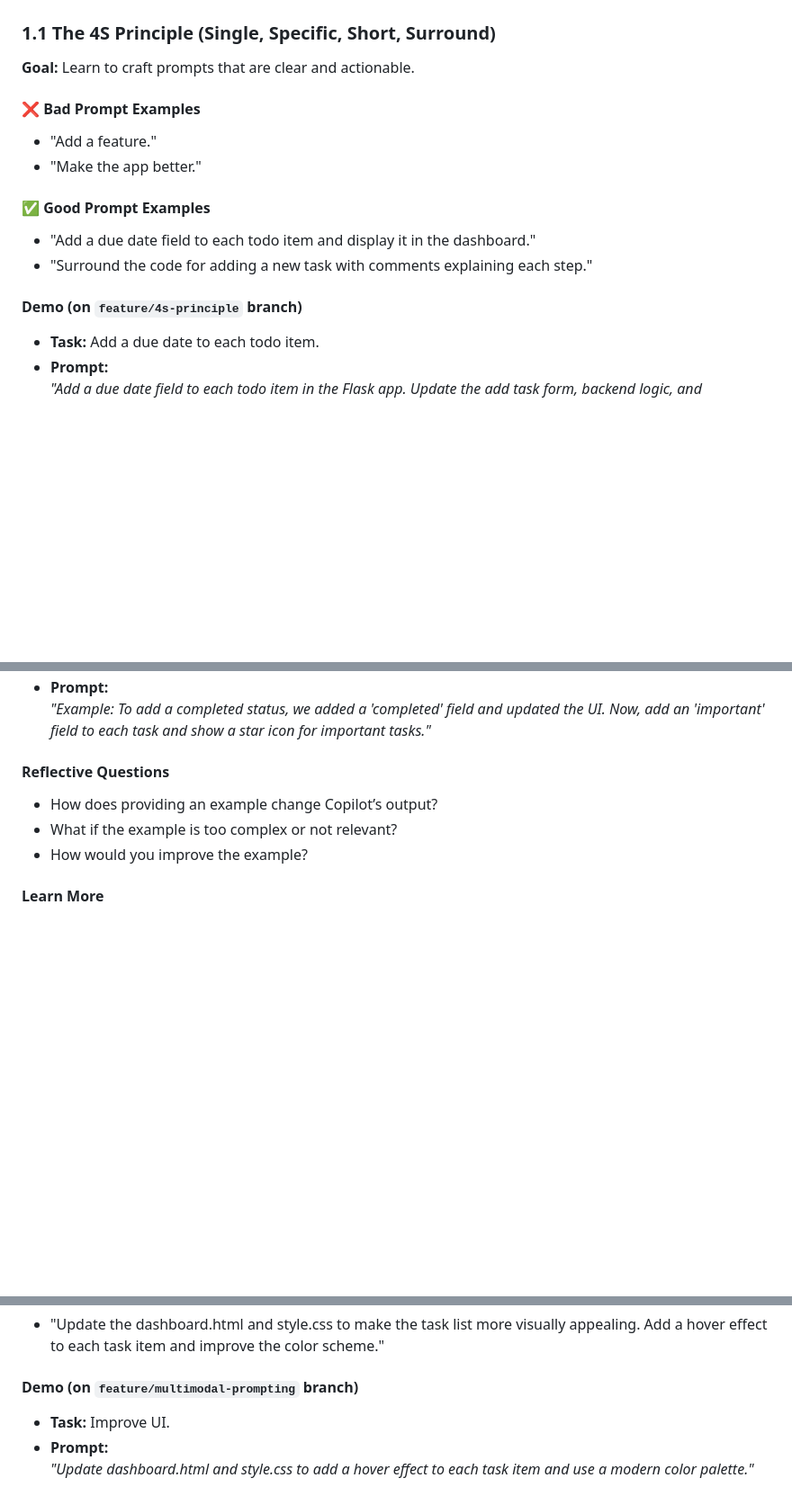
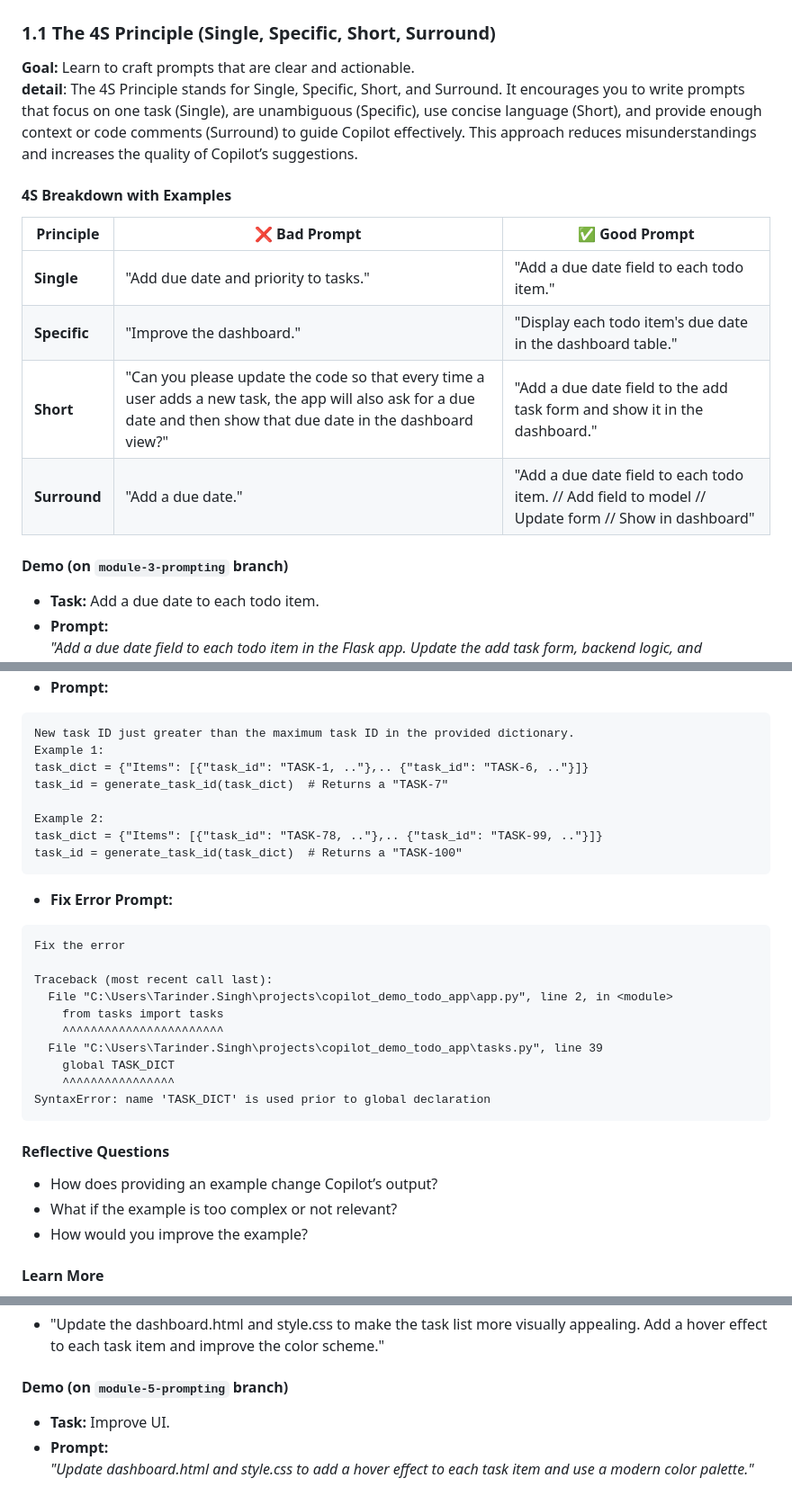
Before and after one commit to hitendrapal-gemini/copilot_demo_todo_app, a Markdown page: doc/module3and5.md, 3 parts joined by grey strips. Shown: that part at 90% size. Drawn GitHub-style; blank space fills up the shorter version.

````diff
--- a/doc/module3and5.md
+++ b/doc/module3and5.md
@@ -9,16 +9,18 @@
 
 ### 1.1 The 4S Principle (Single, Specific, Short, Surround)
 **Goal:** Learn to craft prompts that are clear and actionable.
+**detail**: The 4S Principle stands for Single, Specific, Short, and Surround. It encourages you to write prompts that focus on one task (Single), are unambiguous (Specific), use concise language (Short), and provide enough context or code comments (Surround) to guide Copilot effectively. This approach reduces misunderstandings and increases the quality of Copilot’s suggestions.
 
-#### ❌ Bad Prompt Examples
-- "Add a feature."
-- "Make the app better."
+#### 4S Breakdown with Examples
 
-#### ✅ Good Prompt Examples
-- "Add a due date field to each todo item and display it in the dashboard."
-- "Surround the code for adding a new task with comments explaining each step."
+| Principle | ❌ Bad Prompt | ✅ Good Prompt |
+|-----------|--------------|---------------|
+| **Single** | "Add due date and priority to tasks." | "Add a due date field to each todo item." |
+| **Specific** | "Improve the dashboard." | "Display each todo item's due date in the dashboard table." |
+| **Short** | "Can you please update the code so that every time a user adds a new task, the app will also ask for a due date and then show that due date in the dashboard view?" | "Add a due date field to the add task form and show it in the dashboard." |
+| **Surround** | "Add a due date." | "Add a due date field to each todo item. // Add field to model // Update form // Show in dashboard" |
 
-#### Demo (on `feature/4s-principle` branch)
+#### Demo (on `module-3-prompting` branch)
 - **Task:** Add a due date to each todo item.
 - **Prompt:**
   *"Add a due date field to each todo item in the Flask app. Update the add task form, backend logic, and dashboard template to support this."*
@@ -77,5 +99,27 @@
 - **Prompt:**
-  *"Example: To add a completed status, we added a 'completed' field and updated the UI. Now, add an 'important' field to each task and show a star icon for important tasks."*
+```Funtion to get a unique identifier for a task.
+New task ID just greater than the maximum task ID in the provided dictionary.
+Example 1:
+task_dict = {"Items": [{"task_id": "TASK-1, .."},.. {"task_id": "TASK-6, .."}]}
+task_id = generate_task_id(task_dict)  # Returns a "TASK-7"
+
+Example 2:
+task_dict = {"Items": [{"task_id": "TASK-78, .."},.. {"task_id": "TASK-99, .."}]}
+task_id = generate_task_id(task_dict)  # Returns a "TASK-100"
+```
+- **Fix Error Prompt:**
+```
+Fix the error
+
+Traceback (most recent call last):
+  File "C:\Users\Tarinder.Singh\projects\copilot_demo_todo_app\app.py", line 2, in <module>
+    from tasks import tasks
+    ^^^^^^^^^^^^^^^^^^^^^^^
+  File "C:\Users\Tarinder.Singh\projects\copilot_demo_todo_app\tasks.py", line 39
+    global TASK_DICT
+    ^^^^^^^^^^^^^^^^
+SyntaxError: name 'TASK_DICT' is used prior to global declaration
+```
 
 #### Reflective Questions
 - How does providing an example change Copilot’s output?
@@ -204,7 +285,7 @@
 #### ✅ Good Prompt Examples
 - "Update the dashboard.html and style.css to make the task list more visually appealing. Add a hover effect to each task item and improve the color scheme."
 
-#### Demo (on `feature/multimodal-prompting` branch)
+#### Demo (on `module-5-prompting` branch)
 - **Task:** Improve UI.
 - **Prompt:**
   *"Update dashboard.html and style.css to add a hover effect to each task item and use a modern color palette."*
````
Also changed, not shown: other parts of doc/module3and5.md (+83 -52 lines).
